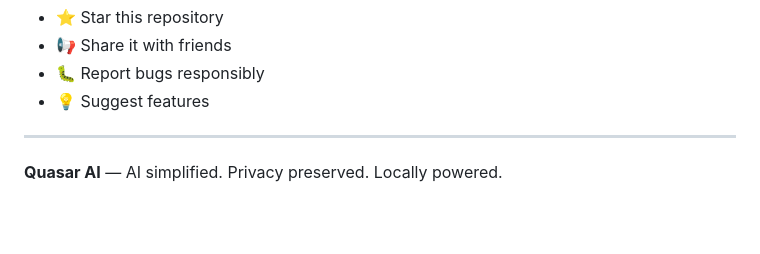
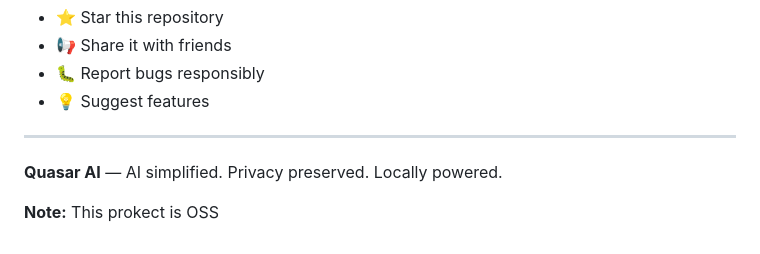
Before and after one commit to coder11125/QuasarAI, a Markdown page: README.md, the part around the change. Rendered like a GitHub page; blank space fills up the shorter version.

```diff
--- a/README.md
+++ b/README.md
@@ -203,3 +203,5 @@ If Quasar AI helps you, please:
 ---
 
 **Quasar AI** — AI simplified. Privacy preserved. Locally powered.
+
+**Note:** This prokect is OSS
```
